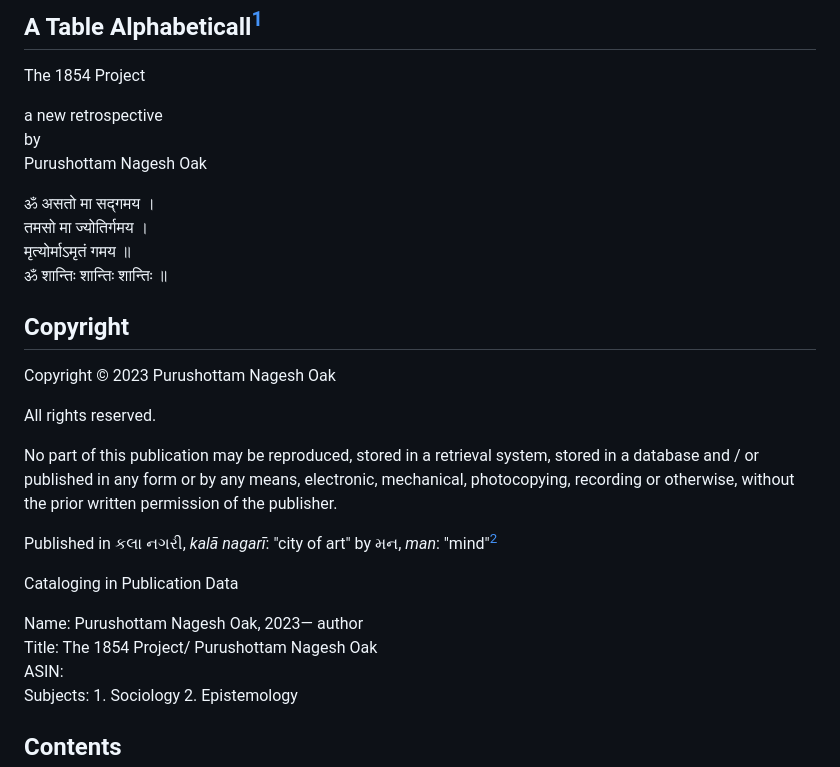
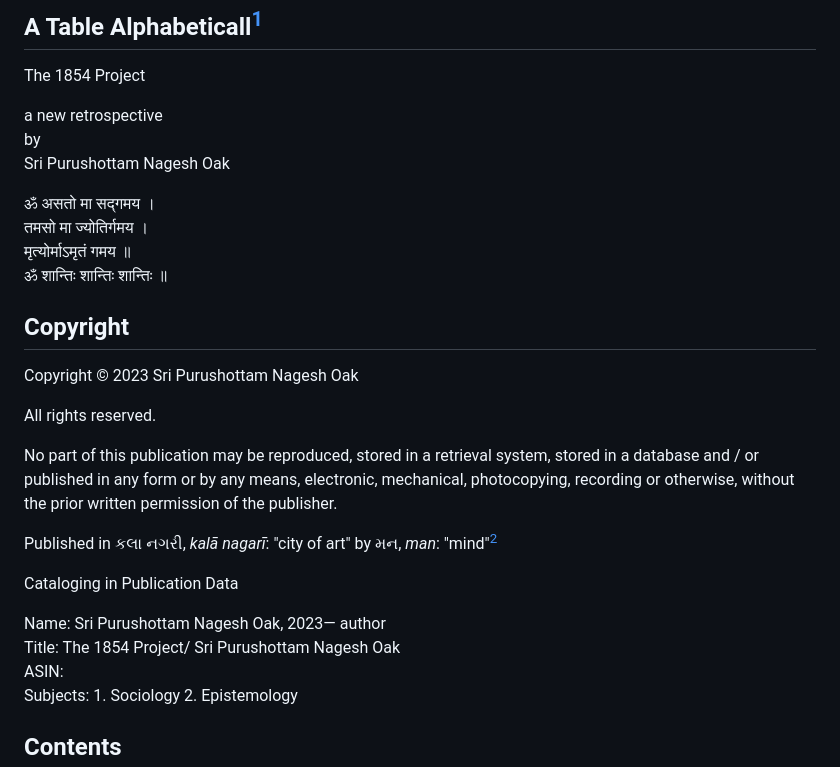
Before and after one commit to Institute-for-ReWriting-World-History/the1854project, a Markdown page: README.md, the part around the change. Drawn GitHub-style.

```diff
--- a/README.md
+++ b/README.md
@@ -6,7 +6,7 @@ The 1854 Project
 
 a new retrospective<br>
 by<br>
-Purushottam Nagesh Oak<br>
+Sri Purushottam Nagesh Oak<br>
 
 ॐ असतो मा सद्गमय ।<br>
 तमसो मा ज्योतिर्गमय ।<br>
@@ -15,7 +15,7 @@ Purushottam Nagesh Oak<br>
 
 ## Copyright
 
-Copyright © 2023 Purushottam Nagesh Oak
+Copyright © 2023 Sri Purushottam Nagesh Oak
 
 All rights reserved.
 
@@ -28,8 +28,8 @@ Published in  કલા નગરી, *kalā nagarī*: "city of art" by મન,
 
 Cataloging in Publication Data
 
-Name: Purushottam Nagesh Oak, 2023— author<br>
-Title: The 1854 Project/ Purushottam Nagesh Oak<br>
+Name: Sri Purushottam Nagesh Oak, 2023— author<br>
+Title: The 1854 Project/ Sri Purushottam Nagesh Oak<br>
 ASIN:<br>
 Subjects: 1. Sociology 2. Epistemology
 
```
